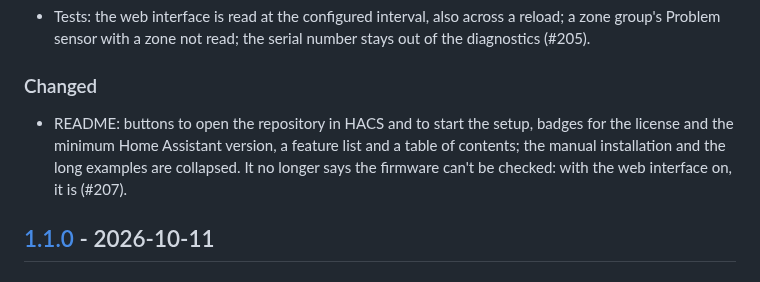
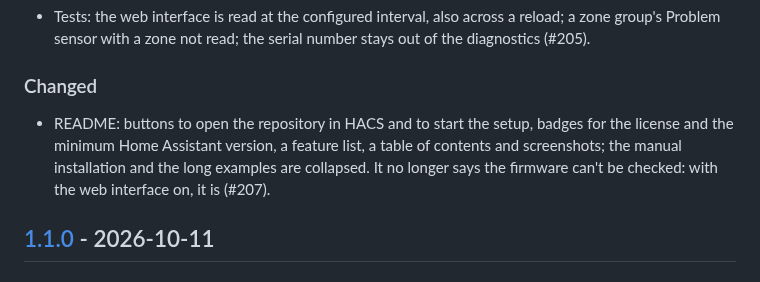
Before and after one commit to thomasdanz/ha-secvest, a Markdown page: CHANGELOG.md, the part around the change. GitHub-like rendering.

```diff
--- a/CHANGELOG.md
+++ b/CHANGELOG.md
@@ -10,7 +10,7 @@ All notable changes to this project are documented in this file. The format is b
 
 ### Changed
 
-- README: buttons to open the repository in HACS and to start the setup, badges for the license and the minimum Home Assistant version, a feature list and a table of contents; the manual installation and the long examples are collapsed. It no longer says the firmware can't be checked: with the web interface on, it is (#207).
+- README: buttons to open the repository in HACS and to start the setup, badges for the license and the minimum Home Assistant version, a feature list, a table of contents and screenshots; the manual installation and the long examples are collapsed. It no longer says the firmware can't be checked: with the web interface on, it is (#207).
 
 ## [1.1.0] - 2026-10-11
 
```
Also changed, not shown: README.md (+20 -0 lines), docs/images/add-zone-group.png (added), docs/images/integration.png (added), docs/images/options-settings.png (added), docs/images/panel-device.png (added), docs/images/zone-device.png (added).
